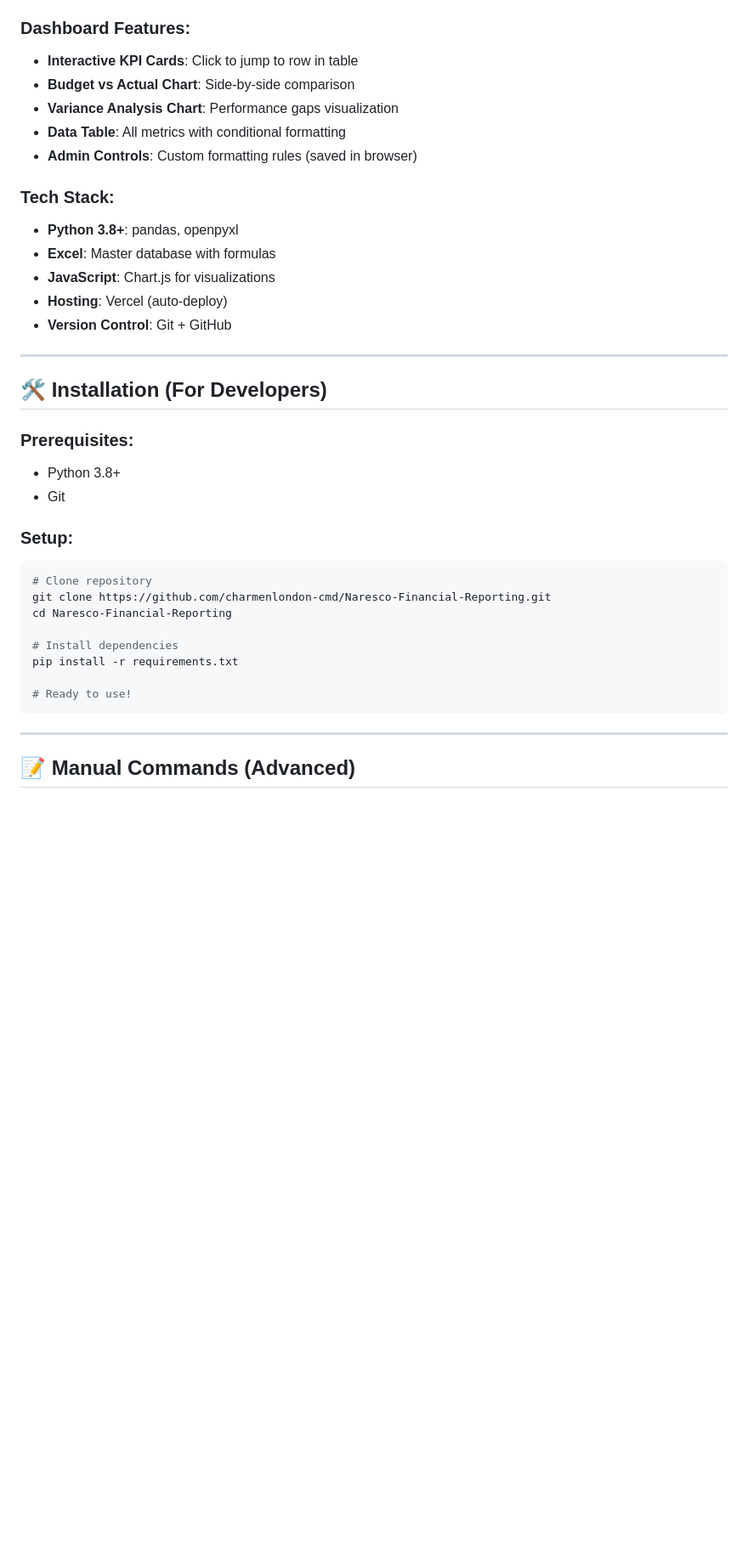
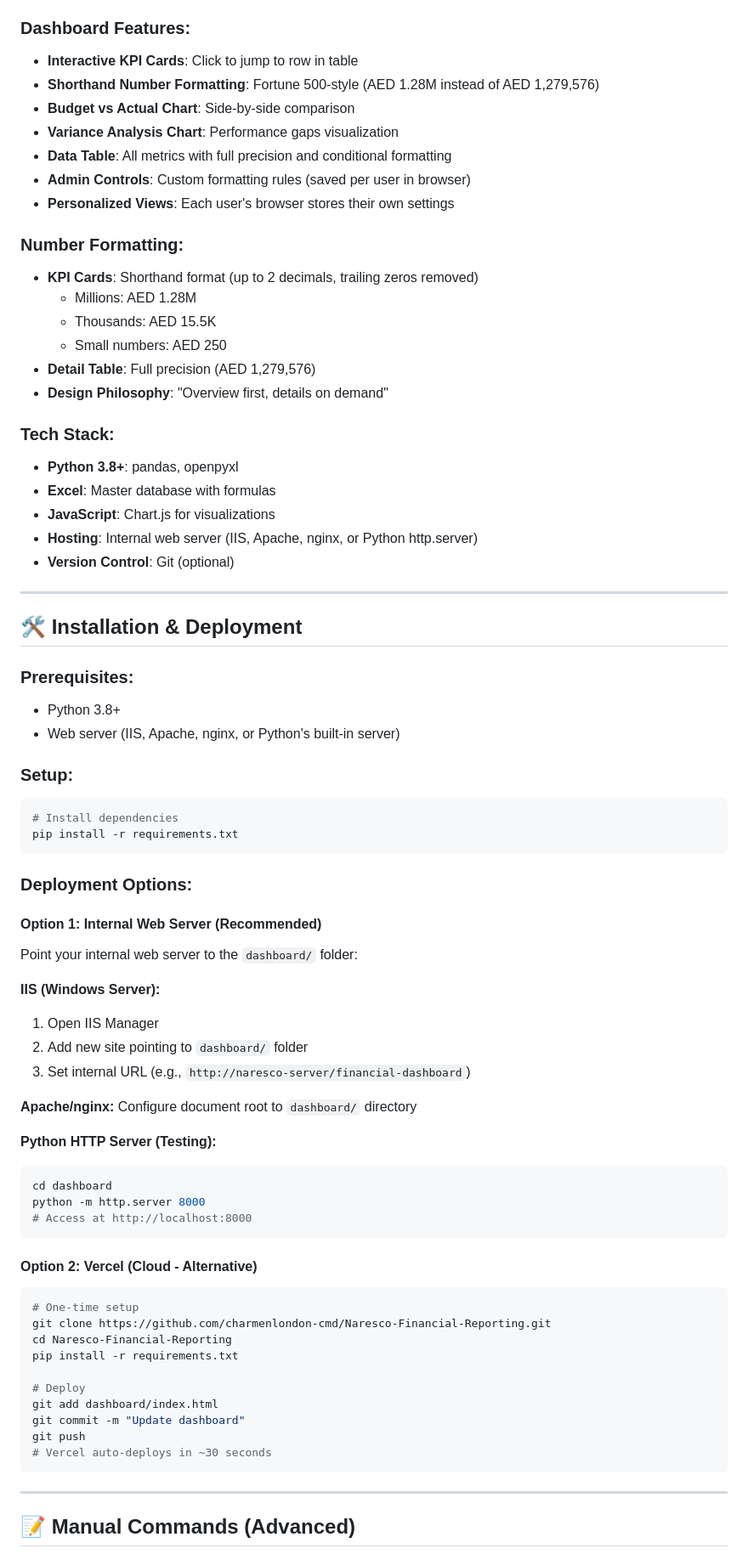
Before and after one commit to charmenlondon-cmd/Naresco-Financial-Reporting, a Markdown page: README.md, the part around one of its changes. Shown at 85% size. Rendered like a GitHub page; blank space fills up the shorter version.

````diff
--- a/README.md
+++ b/README.md
@@ -146,37 +159,75 @@ Dashboard: Shows Feb + Mar + Apr
 
 ### **Dashboard Features:**
 - **Interactive KPI Cards**: Click to jump to row in table
+- **Shorthand Number Formatting**: Fortune 500-style (AED 1.28M instead of AED 1,279,576)
 - **Budget vs Actual Chart**: Side-by-side comparison
 - **Variance Analysis Chart**: Performance gaps visualization
-- **Data Table**: All metrics with conditional formatting
-- **Admin Controls**: Custom formatting rules (saved in browser)
+- **Data Table**: All metrics with full precision and conditional formatting
+- **Admin Controls**: Custom formatting rules (saved per user in browser)
+- **Personalized Views**: Each user's browser stores their own settings
+
+### **Number Formatting:**
+- **KPI Cards**: Shorthand format (up to 2 decimals, trailing zeros removed)
+  - Millions: AED 1.28M
+  - Thousands: AED 15.5K
+  - Small numbers: AED 250
+- **Detail Table**: Full precision (AED 1,279,576)
+- **Design Philosophy**: "Overview first, details on demand"
 
 ### **Tech Stack:**
 - **Python 3.8+**: pandas, openpyxl
 - **Excel**: Master database with formulas
 - **JavaScript**: Chart.js for visualizations
-- **Hosting**: Vercel (auto-deploy)
-- **Version Control**: Git + GitHub
+- **Hosting**: Internal web server (IIS, Apache, nginx, or Python http.server)
+- **Version Control**: Git (optional)
 
 ---
 
-## 🛠️ Installation (For Developers)
+## 🛠️ Installation & Deployment
 
 ### **Prerequisites:**
 - Python 3.8+
-- Git
+- Web server (IIS, Apache, nginx, or Python's built-in server)
 
 ### **Setup:**
 
 ```bash
-# Clone repository
+# Install dependencies
+pip install -r requirements.txt
+```
+
+### **Deployment Options:**
+
+#### **Option 1: Internal Web Server (Recommended)**
+Point your internal web server to the `dashboard/` folder:
+
+**IIS (Windows Server):**
+1. Open IIS Manager
+2. Add new site pointing to `dashboard/` folder
+3. Set internal URL (e.g., `http://naresco-server/financial-dashboard`)
+
+**Apache/nginx:**
+Configure document root to `dashboard/` directory
+
+**Python HTTP Server (Testing):**
+```bash
+cd dashboard
+python -m http.server 8000
+# Access at http://localhost:8000
+```
+
+#### **Option 2: Vercel (Cloud - Alternative)**
+```bash
+# One-time setup
 git clone https://github.com/charmenlondon-cmd/Naresco-Financial-Reporting.git
 cd Naresco-Financial-Reporting
-
-# Install dependencies
 pip install -r requirements.txt
 
-# Ready to use!
+# Deploy
+git add dashboard/index.html
+git commit -m "Update dashboard"
+git push
+# Vercel auto-deploys in ~30 seconds
 ```
 
 ---
````
Also changed, not shown: other parts of README.md (+33 -10 lines).
